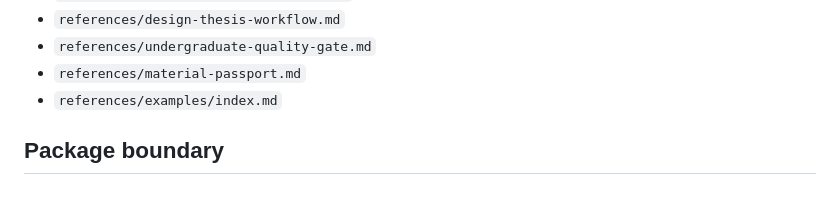
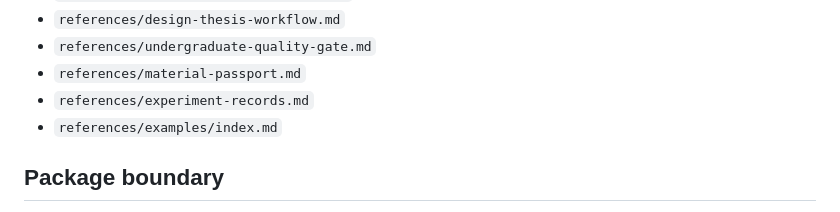
Before and after one commit to zengwenliang416/paper-plugin, a Markdown page: skills/paper-manuscript-writing/SKILL.md, the part around the change. Rendered like a GitHub page.

Commit message:
feat(context): add paper-scoped experiment records & reproducibility guide
- experiment-records.md: record each experimental claim (setup/data/metric/result) + reproduction path into the evidence ledger; reuses reproduction_verified status + Material Passport
- explicitly out of scope: running experiments / queues / MLOps — paper-plugin is not an experiment platform

```diff
--- a/skills/paper-manuscript-writing/SKILL.md
+++ b/skills/paper-manuscript-writing/SKILL.md
@@ -34,6 +34,7 @@ Use this skill for manuscript drafting, restructuring, polishing, and thesis-ori
 - `references/design-thesis-workflow.md`
 - `references/undergraduate-quality-gate.md`
 - `references/material-passport.md`
+- `references/experiment-records.md`
 - `references/examples/index.md`
 
 ## Package boundary
```
Also changed, not shown: 1 other file.
